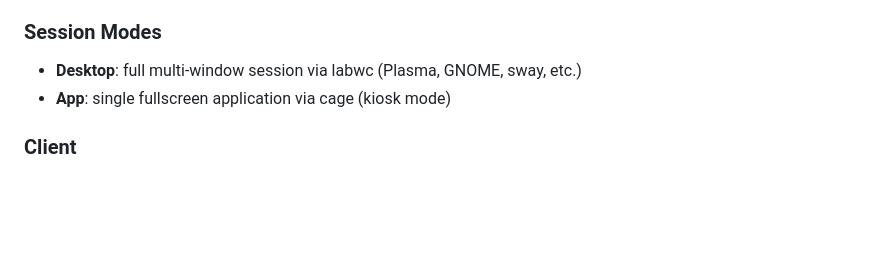
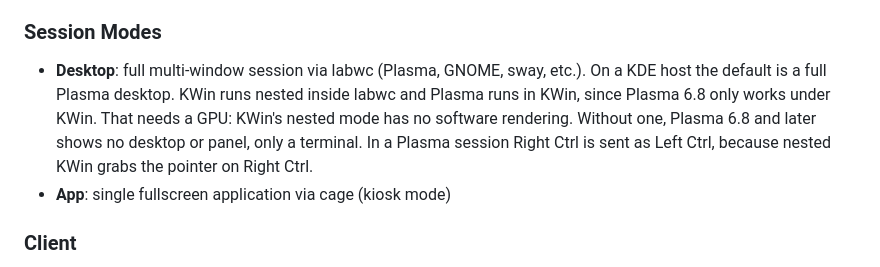
Before and after one commit to jboero/termland, a Markdown page: README.md, the part around the change. Drawn GitHub-style; blank space fills up the shorter version.

Commit message:
README: the KDE desktop runs Plasma in a nested KWin, and needs a GPU
Co-Authored-By: Claude Opus 5.5 <noreply@anthropic.com>

```diff
--- a/README.md
+++ b/README.md
@@ -90,7 +90,13 @@ Each session runs an isolated headless Wayland compositor with its own screen ca
   PAM authentication for any backend your system supports.
 
 ### Session Modes
-- **Desktop**: full multi-window session via labwc (Plasma, GNOME, sway, etc.)
+- **Desktop**: full multi-window session via labwc (Plasma, GNOME, sway, etc.).
+  On a KDE host the default is a full Plasma desktop. KWin runs nested inside
+  labwc and Plasma runs in KWin, since Plasma 6.8 only works under KWin. That
+  needs a GPU: KWin's nested mode has no software rendering. Without one,
+  Plasma 6.8 and later shows no desktop or panel, only a terminal. In a
+  Plasma session Right Ctrl is sent as Left Ctrl, because nested KWin grabs
+  the pointer on Right Ctrl.
 - **App**: single fullscreen application via cage (kiosk mode)
 
 ### Client
```
